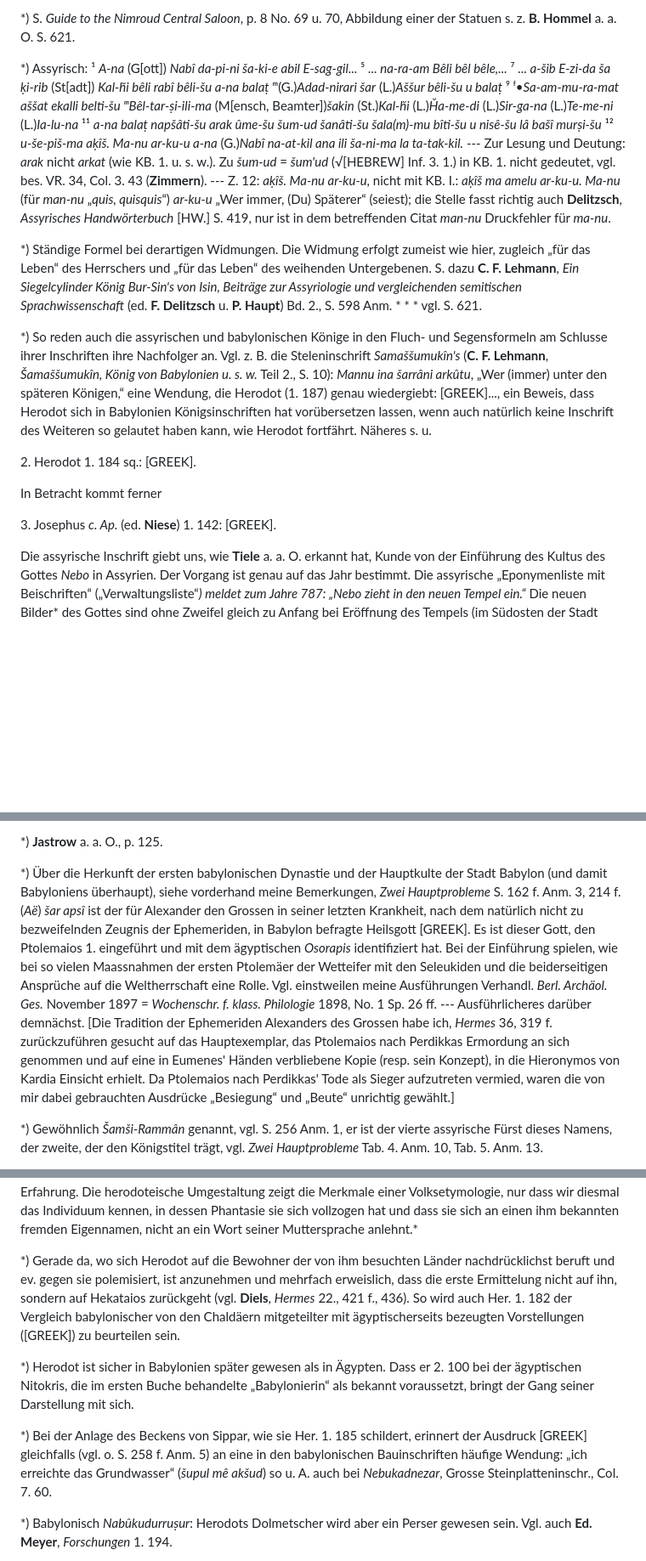
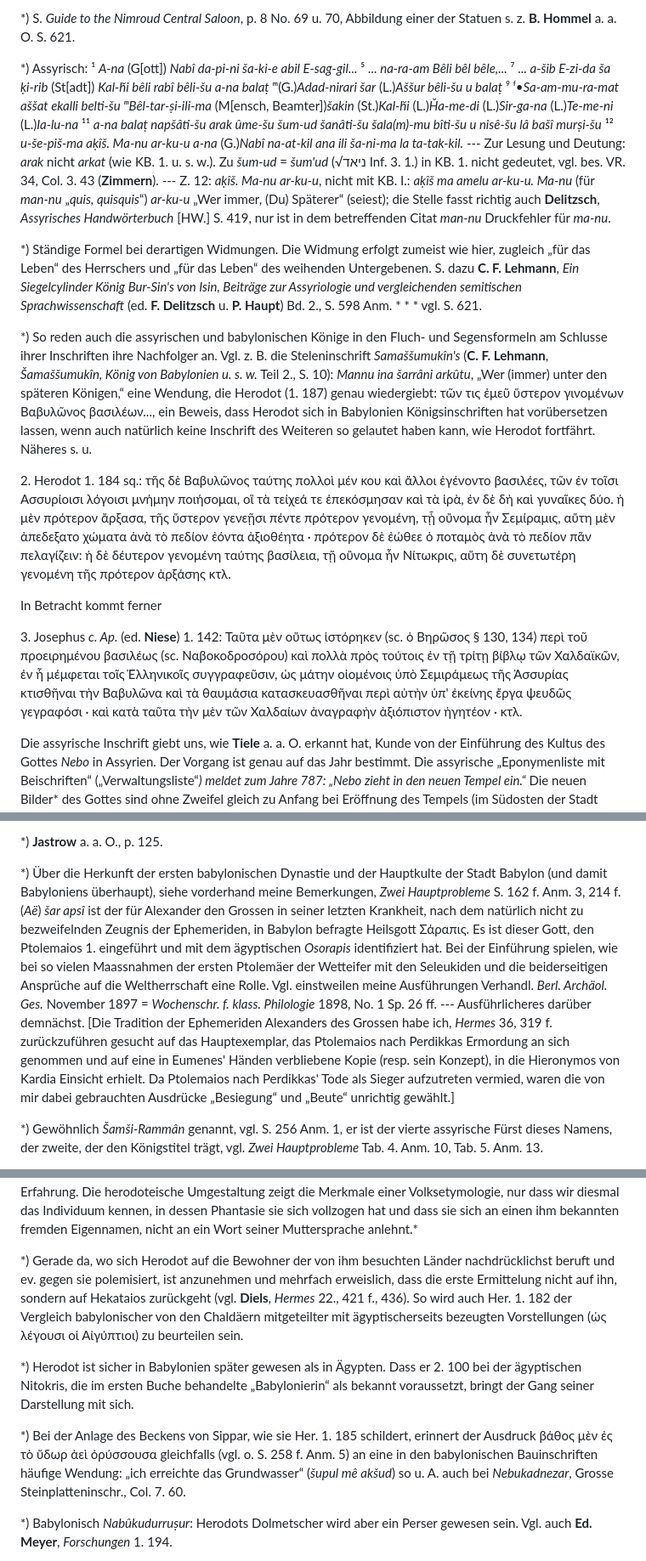
Before and after one commit to solaranamnesis/carl-ferdinand-friedrich-lehmann-haupt, a Markdown page: die-historische-semiramis-und-herodot/full-text-german.md, 3 parts joined by grey strips. Shown at 85% size. Rendered like a GitHub page; blank space fills up the shorter version.

```diff
--- a/die-historische-semiramis-und-herodot/full-text-german.md
+++ b/die-historische-semiramis-und-herodot/full-text-german.md
@@ -54,17 +54,17 @@ Die Quellen für die historische _Semiramis_ sind:
 
 *) S. _Guide to the Nimroud Central Saloon_, p. 8 No. 69 u. 70, Abbildung einer der Statuen s. z. **B. Hommel** a. a. O. S. 621.
 
-*) Assyrisch: ¹ _A-na_ (G[ott]) _Nabî da-pi-ni ša-ki-e abil E-sag-gil..._ ⁵ _... na-ra-am Bêli bêl bêle,..._ ⁷ _... a-šib E-zi-da ša ḳi-rib_ (St[adt]) _Kal-ḫi bêli rabî bêli-šu a-na balaṭ_ ᵐ(G.)_Adad-nirari šar_ (L.)_Aššur bêli-šu u balaṭ_ ⁹ ᶠ•_Sa-am-mu-ra-mat aššat ekalli belti-šu ᵐBêl-tar-ṣi-ili-ma_ (M[ensch, Beamter])_šakin_ (St.)_Kal-ḫi_ (L.)_Ḫa-me-di_ (L.)_Sir-ga-na_ (L.)_Te-me-ni_ (L.)_Ia-lu-na_ ¹¹ _a-na balaṭ napšâti-šu arak ûme-šu šum-ud šanâti-šu šala(m)-mu bîti-šu u nisê-šu lâ bašî murṣi-šu_ ¹² _u-še-piš-ma aḳîš. Ma-nu ar-ku-u a-na_ (G.)_Nabî na-at-kil ana ili ša-ni-ma la ta-tak-kil._ --- Zur Lesung und Deutung: _arak_ nicht _arkat_ (wie KB. 1. u. s. w.). Zu _šum-ud_ = _šum'ud_ (√[HEBREW] Inf. 3. 1.) in KB. 1. nicht gedeutet, vgl. bes. VR. 34, Col. 3. 43 (**Zimmern**). --- Z. 12: _aḳîš. Ma-nu ar-ku-u_, nicht mit KB. I.: _aḳîš ma amelu ar-ku-u. Ma-nu_ (für _man-nu_ „_quis, quisquis_“) _ar-ku-u_ „Wer immer, (Du) Späterer“ (seiest); die Stelle fasst richtig auch **Delitzsch**, _Assyrisches Handwörterbuch_ [HW.] S. 419, nur ist in dem betreffenden Citat _man-nu_ Druckfehler für _ma-nu_.
+*) Assyrisch: ¹ _A-na_ (G[ott]) _Nabî da-pi-ni ša-ki-e abil E-sag-gil..._ ⁵ _... na-ra-am Bêli bêl bêle,..._ ⁷ _... a-šib E-zi-da ša ḳi-rib_ (St[adt]) _Kal-ḫi bêli rabî bêli-šu a-na balaṭ_ ᵐ(G.)_Adad-nirari šar_ (L.)_Aššur bêli-šu u balaṭ_ ⁹ ᶠ•_Sa-am-mu-ra-mat aššat ekalli belti-šu ᵐBêl-tar-ṣi-ili-ma_ (M[ensch, Beamter])_šakin_ (St.)_Kal-ḫi_ (L.)_Ḫa-me-di_ (L.)_Sir-ga-na_ (L.)_Te-me-ni_ (L.)_Ia-lu-na_ ¹¹ _a-na balaṭ napšâti-šu arak ûme-šu šum-ud šanâti-šu šala(m)-mu bîti-šu u nisê-šu lâ bašî murṣi-šu_ ¹² _u-še-piš-ma aḳîš. Ma-nu ar-ku-u a-na_ (G.)_Nabî na-at-kil ana ili ša-ni-ma la ta-tak-kil._ --- Zur Lesung und Deutung: _arak_ nicht _arkat_ (wie KB. 1. u. s. w.). Zu _šum-ud_ = _šum'ud_ (√ניאד Inf. 3. 1.) in KB. 1. nicht gedeutet, vgl. bes. VR. 34, Col. 3. 43 (**Zimmern**). --- Z. 12: _aḳîš. Ma-nu ar-ku-u_, nicht mit KB. I.: _aḳîš ma amelu ar-ku-u. Ma-nu_ (für _man-nu_ „_quis, quisquis_“) _ar-ku-u_ „Wer immer, (Du) Späterer“ (seiest); die Stelle fasst richtig auch **Delitzsch**, _Assyrisches Handwörterbuch_ [HW.] S. 419, nur ist in dem betreffenden Citat _man-nu_ Druckfehler für _ma-nu_.
 
 *) Ständige Formel bei derartigen Widmungen. Die Widmung erfolgt zumeist wie hier, zugleich „für das Leben“ des Herrschers und „für das Leben“ des weihenden Untergebenen. S. dazu **C. F. Lehmann**, _Ein Siegelcylinder König Bur-Sin's von Isin, Beiträge zur Assyriologie und vergleichenden semitischen Sprachwissenschaft_ (ed. **F. Delitzsch** u. **P. Haupt**) Bd. 2., S. 598 Anm. * * * vgl. S. 621.
 
-*) So reden auch die assyrischen und babylonischen Könige in den Fluch- und Segensformeln am Schlusse ihrer Inschriften ihre Nachfolger an. Vgl. z. B. die Steleninschrift _Samaššumukîn's_ (**C. F. Lehmann**, _Šamaššumukîn, König von Babylonien u. s. w._ Teil 2., S. 10): _Mannu ina šarrâni arkûtu_, „Wer (immer) unter den späteren Königen,“ eine Wendung, die Herodot (1. 187) genau wiedergiebt: [GREEK]..., ein Beweis, dass Herodot sich in Babylonien Königsinschriften hat vorübersetzen lassen, wenn auch natürlich keine Inschrift des Weiteren so gelautet haben kann, wie Herodot fortfährt. Näheres s. u.
+*) So reden auch die assyrischen und babylonischen Könige in den Fluch- und Segensformeln am Schlusse ihrer Inschriften ihre Nachfolger an. Vgl. z. B. die Steleninschrift _Samaššumukîn's_ (**C. F. Lehmann**, _Šamaššumukîn, König von Babylonien u. s. w._ Teil 2., S. 10): _Mannu ina šarrâni arkûtu_, „Wer (immer) unter den späteren Königen,“ eine Wendung, die Herodot (1. 187) genau wiedergiebt: τῶν τις ἐμεῦ ὕστερον γινομένων Βαβυλῶνος βασιλέων..., ein Beweis, dass Herodot sich in Babylonien Königsinschriften hat vorübersetzen lassen, wenn auch natürlich keine Inschrift des Weiteren so gelautet haben kann, wie Herodot fortfährt. Näheres s. u.
 
-2\. Herodot 1. 184 sq.: [GREEK].
+2\. Herodot 1. 184 sq.: τῆς δὲ Βαβυλῶνος ταύτης πολλοὶ μέν κου καὶ ἄλλοι ἐγένοντο βασιλέες, τῶν ἐν τοῖσι Ασσυρίοισι λόγοισι μνήμην ποιήσομαι, οἳ τὰ τείχεά τε ἐπεκόσμησαν καὶ τὰ ἱρὰ, ἐν δὲ δὴ καὶ γυναῖκες δύο. ἡ μὲν πρότερον ἄρξασα, τῆς ὕστερον γενεῇσι πέντε πρότερον γενομένη, τᾗ οὔνομα ἦν Σεμίραμις, αὕτη μὲν ἀπεδεξατο χώματα ἀνὰ τὸ πεδίον ἐόντα ἀξιοθέητα · πρότερον δὲ ἐώθεε ὁ ποταμὸς ἀνὰ τὸ πεδίον πᾶν πελαγίζειν: ἡ δὲ δέυτερον γενομένη ταύτης βασίλεια, τῇ οὒνομα ἦν Νίτωκρις, αὕτη δὲ συνετωτέρη γενομένη τῆς πρότερον ἀρξάσης κτλ.
 
 In Betracht kommt ferner
 
-3\. Josephus _c. Ap._ (ed. **Niese**) 1. 142: [GREEK].
+3\. Josephus _c. Ap._ (ed. **Niese**) 1. 142: Ταῦτα μὲν οὕτως ἱστόρηκεν (sc. ὁ Βηρῶσος § 130, 134) περὶ τοῦ προειρημένου βασιλέως (sc. Ναβοκοδροσόρου) καὶ πολλὰ πρὸς τούτοις ἐν τῇ τρίτῃ βίβλῳ τῶν Χαλδαϊκῶν, ἐν ἧ μέμφεται τοῖς Ἐλληνικοῖς συγγραφεῦσιν, ὡς μάτην οἰομένοις ὑπὸ Σεμιράμεως τῆς Ἀσσυρίας κτισθῆναι τὴν Βαβυλῶνα καὶ τὰ θαυμάσια κατασκευασθῆναι περὶ αὐτὴν ὑπ' ἐκείνης ἔργα ψευδῶς γεγραφόσι · καὶ κατὰ ταῦτα τὴν μὲν τῶν Χαλδαίων ἀναγραφὴν ἀξιόπιστον ἡγητέον · κτλ.
 
 Die assyrische Inschrift giebt uns, wie **Tiele** a. a. O. erkannt hat, Kunde von der Einführung des Kultus des Gottes _Nebo_ in Assyrien. Der Vorgang ist genau auf das Jahr bestimmt. Die assyrische „Eponymenliste mit Beischriften“ („Verwaltungsliste“*) meldet zum Jahre 787: „Nebo zieht in den neuen Tempel ein.“* Die neuen Bilder* des Gottes sind ohne Zweifel gleich zu Anfang bei Eröffnung des Tempels (im Südosten der Stadt Kalach* aufgestellt worden. Der Kult hat tatsächlich Eingang und Verbreitung gefunden. Wie **Tiele** betont, begegnen wir vor dem Jahre 787 keinen mit _Nebo_ zusammengesetzten assyrischen Namen. Gleich die Eponymen (_limu_) je des Jahres 785 und 777 heissen dagegen _Nabû-šar-uṣur_ und _Nabû-pur-ukîn_.
 
@@ -92,7 +92,7 @@ _Adadmirari's 3._ Vater, _Šamši-Adad_* (825-812), Sohn _Salmanassar's 2._ (860
 
 *) **Jastrow** a. a. O., p. 125.
 
-*) Über die Herkunft der ersten babylonischen Dynastie und der Hauptkulte der Stadt Babylon (und damit Babyloniens überhaupt), siehe vorderhand meine Bemerkungen, _Zwei Hauptprobleme_ S. 162 f. Anm. 3, 214 f. (_Aë_) _šar apsî_ ist der für Alexander den Grossen in seiner letzten Krankheit, nach dem natürlich nicht zu bezweifelnden Zeugnis der Ephemeriden, in Babylon befragte Heilsgott [GREEK]. Es ist dieser Gott, den Ptolemaios 1. eingeführt und mit dem ägyptischen _Osorapis_ identifiziert hat. Bei der Einführung spielen, wie bei so vielen Maassnahmen der ersten Ptolemäer der Wetteifer mit den Seleukiden und die beiderseitigen Ansprüche auf die Weltherrschaft eine Rolle. Vgl. einstweilen meine Ausführungen Verhandl. _Berl. Archäol. Ges._ November 1897 = _Wochenschr. f. klass. Philologie_ 1898, No. 1 Sp. 26 ff. --- Ausführlicheres darüber demnächst. [Die Tradition der Ephemeriden Alexanders des Grossen habe ich, _Hermes_ 36, 319 f. zurückzuführen gesucht auf das Hauptexemplar, das Ptolemaios nach Perdikkas Ermordung an sich genommen und auf eine in Eumenes' Händen verbliebene Kopie (resp. sein Konzept), in die Hieronymos von Kardia Einsicht erhielt. Da Ptolemaios nach Perdikkas' Tode als Sieger aufzutreten vermied, waren die von mir dabei gebrauchten Ausdrücke „Besiegung“ und „Beute“ unrichtig gewählt.]
+*) Über die Herkunft der ersten babylonischen Dynastie und der Hauptkulte der Stadt Babylon (und damit Babyloniens überhaupt), siehe vorderhand meine Bemerkungen, _Zwei Hauptprobleme_ S. 162 f. Anm. 3, 214 f. (_Aë_) _šar apsî_ ist der für Alexander den Grossen in seiner letzten Krankheit, nach dem natürlich nicht zu bezweifelnden Zeugnis der Ephemeriden, in Babylon befragte Heilsgott Σάραπις. Es ist dieser Gott, den Ptolemaios 1. eingeführt und mit dem ägyptischen _Osorapis_ identifiziert hat. Bei der Einführung spielen, wie bei so vielen Maassnahmen der ersten Ptolemäer der Wetteifer mit den Seleukiden und die beiderseitigen Ansprüche auf die Weltherrschaft eine Rolle. Vgl. einstweilen meine Ausführungen Verhandl. _Berl. Archäol. Ges._ November 1897 = _Wochenschr. f. klass. Philologie_ 1898, No. 1 Sp. 26 ff. --- Ausführlicheres darüber demnächst. [Die Tradition der Ephemeriden Alexanders des Grossen habe ich, _Hermes_ 36, 319 f. zurückzuführen gesucht auf das Hauptexemplar, das Ptolemaios nach Perdikkas Ermordung an sich genommen und auf eine in Eumenes' Händen verbliebene Kopie (resp. sein Konzept), in die Hieronymos von Kardia Einsicht erhielt. Da Ptolemaios nach Perdikkas' Tode als Sieger aufzutreten vermied, waren die von mir dabei gebrauchten Ausdrücke „Besiegung“ und „Beute“ unrichtig gewählt.]
 
 *) Gewöhnlich _Šamši-Rammân_ genannt, vgl. S. 256 Anm. 1, er ist der vierte assyrische Fürst dieses Namens, der zweite, der den Königstitel trägt, vgl. _Zwei Hauptprobleme_ Tab. 4. Anm. 10, Tab. 5. Anm. 13.
 
@@ -250,11 +250,11 @@ Unter diesem Gesichtspunkt erhält denn auch seine Nachricht über die Wasserbau
 
 Auch die nun einmal bei Herodot zweifellos vorliegende Umwandlung des _Nebukadnezar_ in eine _Nitokris_ gewinnt so erheblich an Verständlichkeit. Von vornherein auf einen Vergleich Ägyptens und Babyloniens, den er zudem schon bei seinem Vorgänger Hekataios* fand, ausgehend und der ägyptischen _Nitokris_ eingedenk,* erhält er durch die _Nebo_-Priester Kunde von der _Semiramis_ und hört sodann die Urheber der bedeutendsten Werke und Anlagen Babyloniens* mit einem Namen bezeichnen, der nicht nur mit _N_ anklingt, sondern --- wenn auch in anderer Reihenfolge --- die Konsonanten des Namens _Nitokris_ sogut wie sämtlich enthält, persisch _Nabukadracara_,* im Sprechen von _**N**abu**k**a**tr**a**c**ara_ nicht zu unterscheiden. Flugs erkennt er in dem Namen einen alten Bekannten, den Frauennamen _Nitokris_, und gesellt so der _Semiramis_ in der babylonischen _Nitokris_* einen weiblichen Nachfolger späterer Zeit zu.* Wie leicht Namen einer Fremdsprache, auch wenn man deren nicht nicht ganz unkundig ist, missverstanden werden, weiss jeder Forschungsreisende aus eigner Erfahrung. Die herodoteische Umgestaltung zeigt die Merkmale einer Volksetymologie, nur dass wir diesmal das Individuum kennen, in dessen Phantasie sie sich vollzogen hat und dass sie sich an einen ihm bekannten fremden Eigennamen, nicht an ein Wort seiner Muttersprache anlehnt.*
 
-*) Gerade da, wo sich Herodot auf die Bewohner der von ihm besuchten Länder nachdrücklichst beruft und ev. gegen sie polemisiert, ist anzunehmen und mehrfach erweislich, dass die erste Ermittelung nicht auf ihn, sondern auf Hekataios zurückgeht (vgl. **Diels**, _Hermes_ 22., 421 f., 436). So wird auch Her. 1. 182 der Vergleich babylonischer von den Chaldäern mitgeteilter mit ägyptischerseits bezeugten Vorstellungen ([GREEK]) zu beurteilen sein.
+*) Gerade da, wo sich Herodot auf die Bewohner der von ihm besuchten Länder nachdrücklichst beruft und ev. gegen sie polemisiert, ist anzunehmen und mehrfach erweislich, dass die erste Ermittelung nicht auf ihn, sondern auf Hekataios zurückgeht (vgl. **Diels**, _Hermes_ 22., 421 f., 436). So wird auch Her. 1. 182 der Vergleich babylonischer von den Chaldäern mitgeteilter mit ägyptischerseits bezeugten Vorstellungen (ὡς λέγουσι οἱ Αἰγύπτιοι) zu beurteilen sein.
 
 *) Herodot ist sicher in Babylonien später gewesen als in Ägypten. Dass er 2. 100 bei der ägyptischen Nitokris, die im ersten Buche behandelte „Babylonierin“ als bekannt voraussetzt, bringt der Gang seiner Darstellung mit sich.
 
-*) Bei der Anlage des Beckens von Sippar, wie sie Her. 1. 185 schildert, erinnert der Ausdruck [GREEK] gleichfalls (vgl. o. S. 258 f. Anm. 5) an eine in den babylonischen Bauinschriften häufige Wendung: „ich erreichte das Grundwasser“ (_šupul mê akšud_) so u. A. auch bei _Nebukadnezar_, Grosse Steinplatteninschr., Col. 7. 60.
+*) Bei der Anlage des Beckens von Sippar, wie sie Her. 1. 185 schildert, erinnert der Ausdruck βάθος μὲν ἐς τὸ ὕδωρ ἀεὶ ὀρύσσουσα gleichfalls (vgl. o. S. 258 f. Anm. 5) an eine in den babylonischen Bauinschriften häufige Wendung: „ich erreichte das Grundwasser“ (_šupul mê akšud_) so u. A. auch bei _Nebukadnezar_, Grosse Steinplatteninschr., Col. 7. 60.
 
 *) Babylonisch _Nabûkudurruṣur_: Herodots Dolmetscher wird aber ein Perser gewesen sein. Vgl. auch **Ed. Meyer**, _Forschungen_ 1. 194.
 
```
Also changed, not shown: other parts of die-historische-semiramis-und-herodot/full-text-german.md (+10 -10 lines).
